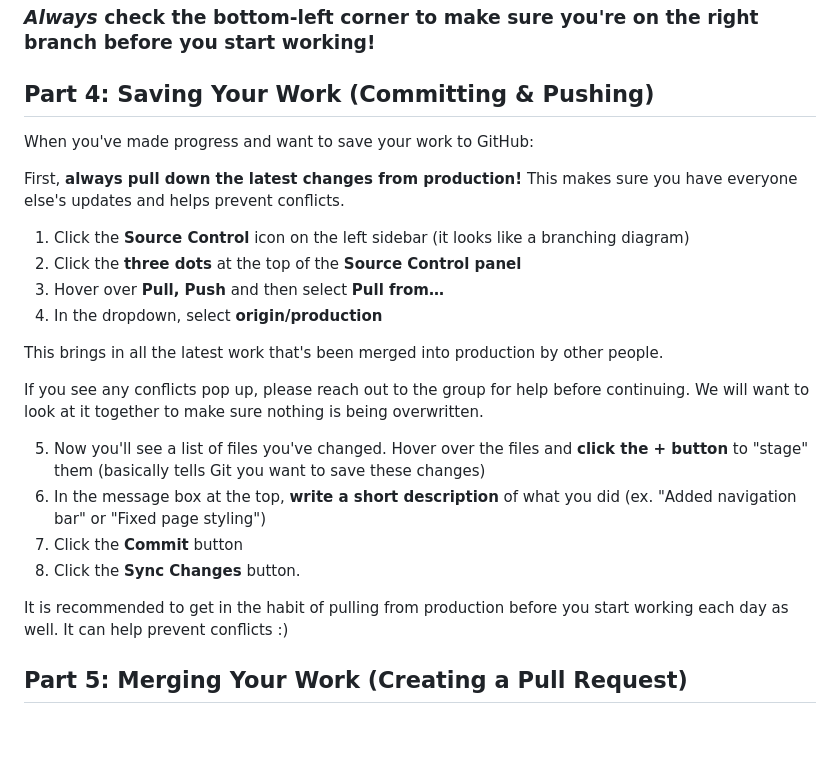
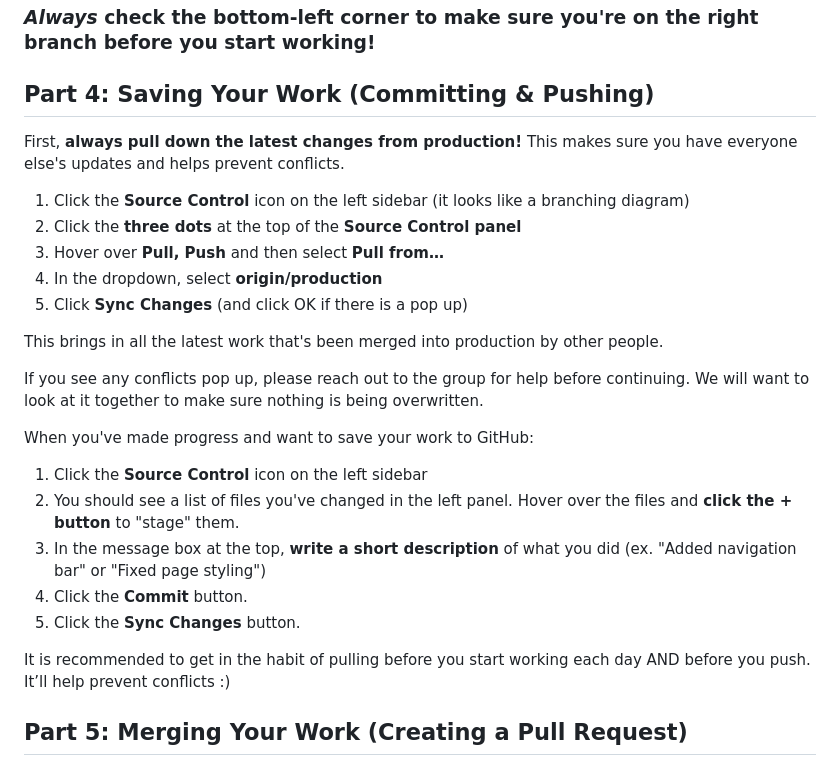
Before and after one commit to WolfesBBQ/WolfesBBQ, a Markdown page: README.md, the part around the change. GitHub-like rendering; blank space fills up the shorter version.

Commit message:
Updated Part #4 to be more clear on Pulling down production and then Committing new changes! for the README.md

```diff
--- a/README.md
+++ b/README.md
@@ -53,25 +53,26 @@ Now you need to tell Visual Studio to switch to the branch you just created.
 
 
 ## Part 4: Saving Your Work (Committing & Pushing)
-When you've made progress and want to save your work to GitHub:
 
 First, **always pull down the latest changes from production!** This makes sure you have everyone else's updates and helps prevent conflicts.
-
 1. Click the **Source Control** icon on the left sidebar (it looks like a branching diagram)
 2. Click the **three dots** at the top of the **Source Control panel**
 3. Hover over **Pull, Push** and then select **Pull from…**
 4. In the dropdown, select **origin/production**
+5. Click **Sync Changes** (and click OK if there is a pop up)
 
 This brings in all the latest work that's been merged into production by other people.
 
 If you see any conflicts pop up, please reach out to the group for help before continuing. We will want to look at it together to make sure nothing is being overwritten.
 
-5. Now you'll see a list of files you've changed. Hover over the files and **click the + button** to "stage" them (basically tells Git you want to save these changes)
-6. In the message box at the top, **write a short description** of what you did (ex. "Added navigation bar" or "Fixed page styling")
-7. Click the **Commit** button
-8. Click the **Sync Changes** button.
+When you've made progress and want to save your work to GitHub:
+1. Click the **Source Control** icon on the left sidebar
+2. You should see a list of files you've changed in the left panel. Hover over the files and **click the + button** to "stage" them.
+3. In the message box at the top, **write a short description** of what you did (ex. "Added navigation bar" or "Fixed page styling")
+4. Click the **Commit** button.
+5. Click the **Sync Changes** button.
 
-It is recommended to get in the habit of pulling from production before you start working each day as well. It can help prevent conflicts :)
+It is recommended to get in the habit of pulling before you start working each day AND before you push. It’ll help prevent conflicts :)
 
 ## Part 5: Merging Your Work (Creating a Pull Request)
 You’ll need to create a Pull Request (PR) when you are completely done with your task and ready to add it to the main project.
```
